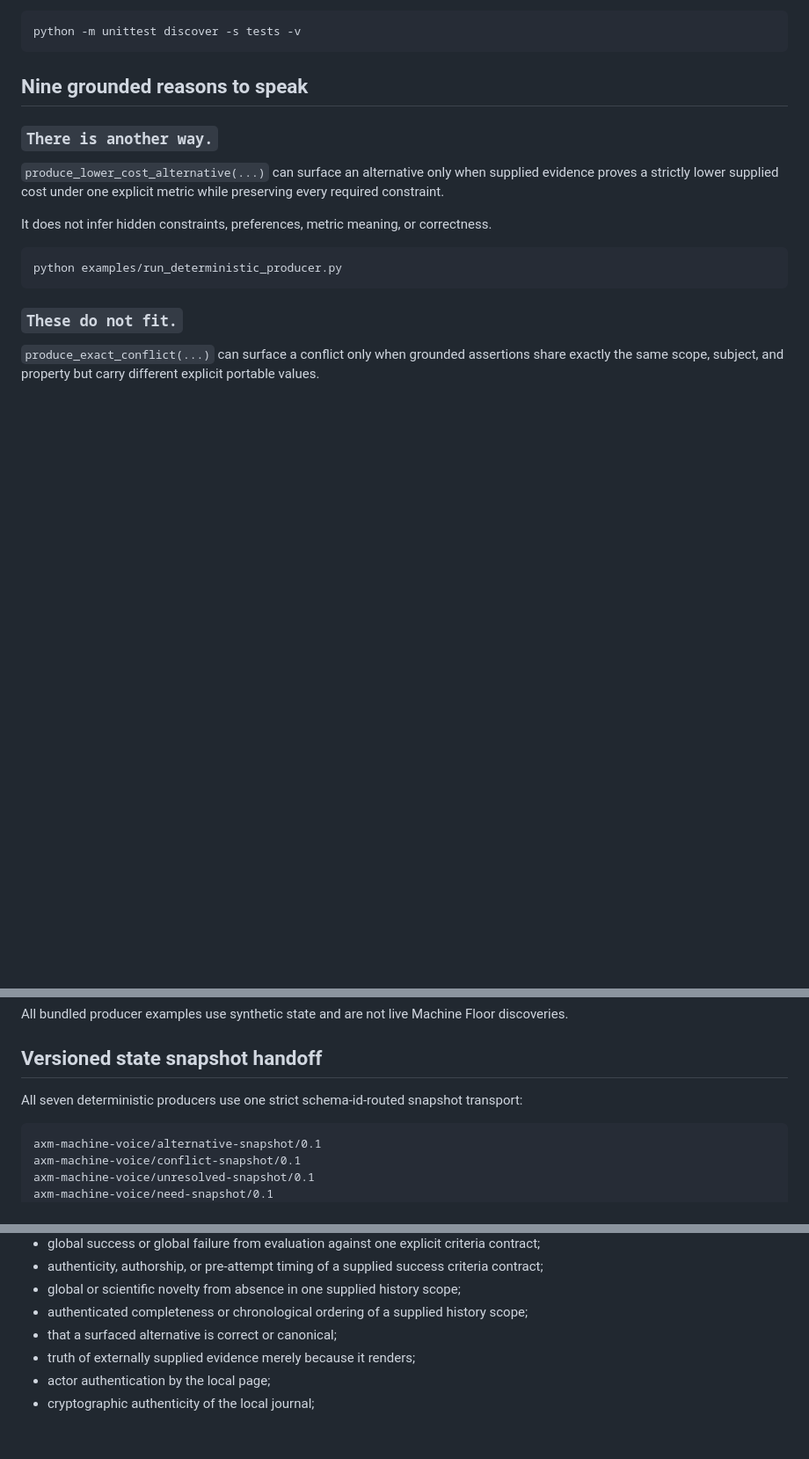
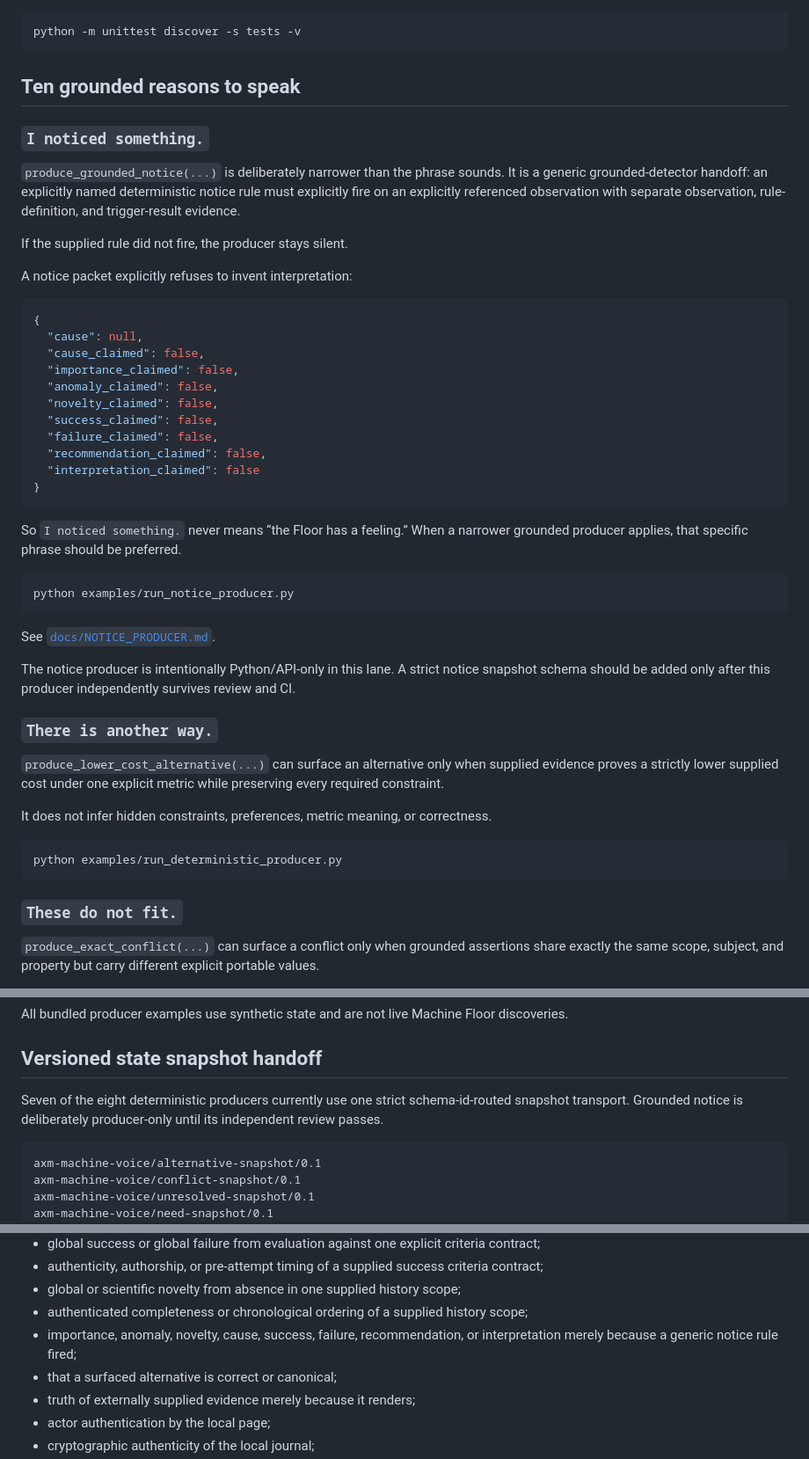
Before and after one commit to mike-axiom-mir/axm-machine-voice, a Markdown page: README.md, 3 parts joined by grey strips. Shown at 88% size. Rendered like a GitHub page; blank space fills up the shorter version.

Commit message:
Document tenth grounded notice phrase

````diff
--- a/README.md
+++ b/README.md
@@ -45,7 +45,39 @@ Run all tests with:
 python -m unittest discover -s tests -v
 ```
 
-## Nine grounded reasons to speak
+## Ten grounded reasons to speak
+
+### `I noticed something.`
+
+`produce_grounded_notice(...)` is deliberately narrower than the phrase sounds. It is a generic grounded-detector handoff: an explicitly named deterministic notice rule must explicitly fire on an explicitly referenced observation with separate observation, rule-definition, and trigger-result evidence.
+
+If the supplied rule did not fire, the producer stays silent.
+
+A notice packet explicitly refuses to invent interpretation:
+
+```json
+{
+  "cause": null,
+  "cause_claimed": false,
+  "importance_claimed": false,
+  "anomaly_claimed": false,
+  "novelty_claimed": false,
+  "success_claimed": false,
+  "failure_claimed": false,
+  "recommendation_claimed": false,
+  "interpretation_claimed": false
+}
+```
+
+So `I noticed something.` never means “the Floor has a feeling.” When a narrower grounded producer applies, that specific phrase should be preferred.
+
+```bash
+python examples/run_notice_producer.py
+```
+
+See [`docs/NOTICE_PRODUCER.md`](docs/NOTICE_PRODUCER.md).
+
+The notice producer is intentionally Python/API-only in this lane. A strict notice snapshot schema should be added only after this producer independently survives review and CI.
 
 ### `There is another way.`
 
@@ -216,7 +248,7 @@ All bundled producer examples use synthetic state and are not live Machine Floor
 
 ## Versioned state snapshot handoff
 
-All seven deterministic producers use one strict schema-id-routed snapshot transport:
+Seven of the eight deterministic producers currently use one strict schema-id-routed snapshot transport. Grounded notice is deliberately producer-only until its independent review passes.
 
 ```text
 axm-machine-voice/alternative-snapshot/0.1
@@ -332,6 +364,7 @@ Machine Voice does not currently claim:
 - authenticity, authorship, or pre-attempt timing of a supplied success criteria contract;
 - global or scientific novelty from absence in one supplied history scope;
 - authenticated completeness or chronological ordering of a supplied history scope;
+- importance, anomaly, novelty, cause, success, failure, recommendation, or interpretation merely because a generic notice rule fired;
 - that a surfaced alternative is correct or canonical;
 - truth of externally supplied evidence merely because it renders;
 - actor authentication by the local page;
````
